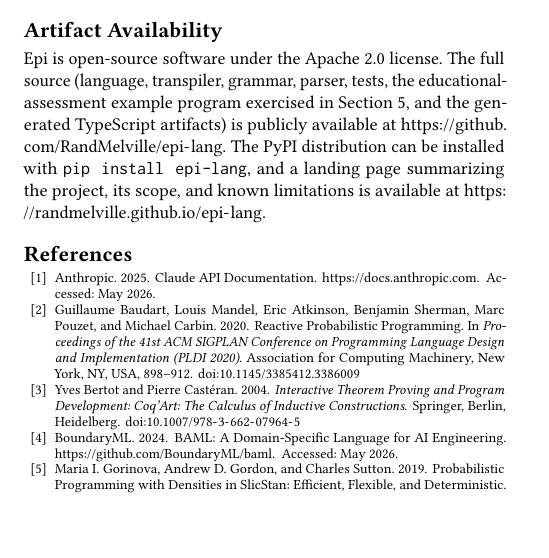
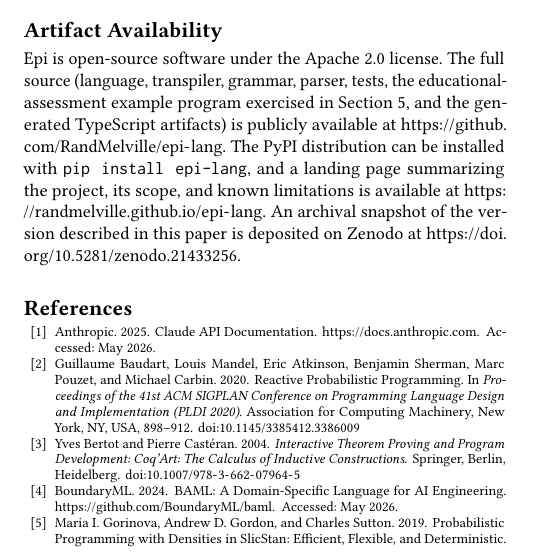
Before and after one commit to RandMelville/epi-lang, a LaTeX paper (paper/main.tex): part of one column of page 5 of 6, cut so that both start at the same text, the shorter picture padded with empty space. Compiled offline with pdfLaTeX.

Commit message:
docs: add Zenodo archival DOI (10.5281/zenodo.21433256)
Fill the DOI in the paper's Artifact Availability and in CITATION.cff
after the v0.3.1 Zenodo release.

Co-Authored-By: Claude Opus 4.8 (1M context) <noreply@anthropic.com>

```diff
--- a/paper/main.tex
+++ b/paper/main.tex
@@ -330,9 +330,7 @@ LLM hallucination is a property of the underlying inference, not of the surround
 
 \section*{Artifact Availability}
 
-Epi is open-source software under the Apache 2.0 license. The full source (language, transpiler, grammar, parser, tests, the educational-assessment example program exercised in Section~\ref{sec:demonstration}, and the generated TypeScript artifacts) is publicly available at \url{https://github.com/RandMelville/epi-lang}. The PyPI distribution can be installed with \texttt{pip install epi-lang}, and a landing page summarizing the project, its scope, and known limitations is available at \url{https://randmelville.github.io/epi-lang}.
-% CAMERA-READY TODO: after cutting a GitHub Release, add the Zenodo archival DOI, e.g.:
-% An archival snapshot of the version described in this paper is deposited on Zenodo (DOI: 10.5281/zenodo.XXXXXXX).
+Epi is open-source software under the Apache 2.0 license. The full source (language, transpiler, grammar, parser, tests, the educational-assessment example program exercised in Section~\ref{sec:demonstration}, and the generated TypeScript artifacts) is publicly available at \url{https://github.com/RandMelville/epi-lang}. The PyPI distribution can be installed with \texttt{pip install epi-lang}, and a landing page summarizing the project, its scope, and known limitations is available at \url{https://randmelville.github.io/epi-lang}. An archival snapshot of the version described in this paper is deposited on Zenodo at \url{https://doi.org/10.5281/zenodo.21433256}.
 
 % =====================================================================
 %  ACKNOWLEDGEMENTS (uncomment in the camera-ready version)
```
Also changed, not shown: 1 other file.
